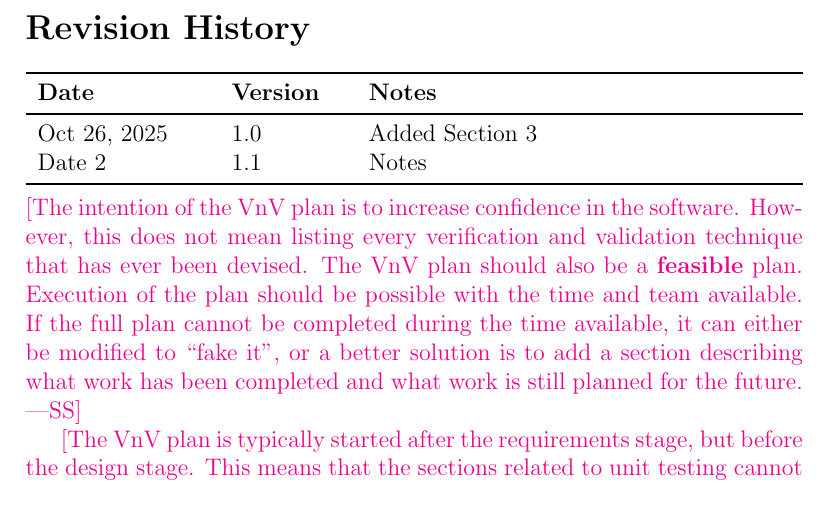
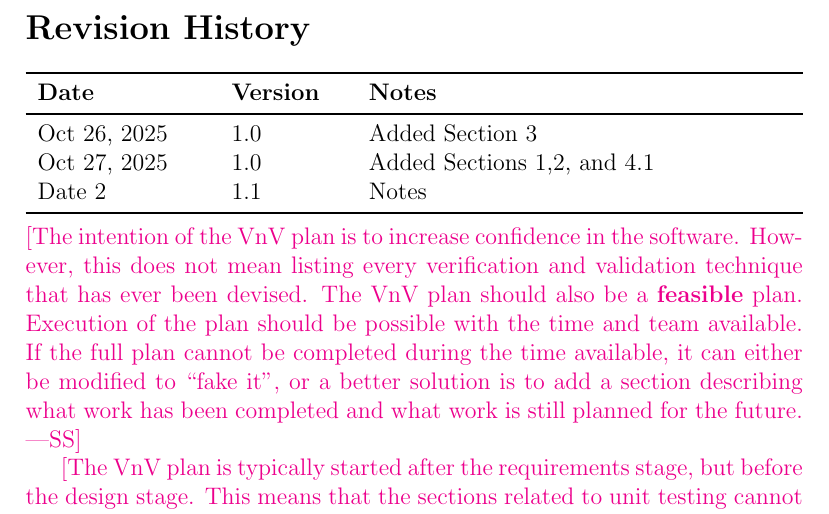
Before and after one commit to speech-buddies/VoiceBridge, a LaTeX document (docs/VnVPlan/VnVPlan.tex): part of page 2 of 21, cut so that both start at the same text. Compiled offline with pdfLaTeX.

Commit message:
Fixed revision history

```diff
--- a/docs/VnVPlan/VnVPlan.tex
+++ b/docs/VnVPlan/VnVPlan.tex
@@ -33,6 +33,7 @@
 \toprule {\bf Date} & {\bf Version} & {\bf Notes}\\
 \midrule
 Oct 26, 2025 & 1.0 & Added Section 3 \\
+Oct 27, 2025 & 1.0 & Added Sections 1,2, and 4.1\\
 Date 2 & 1.1 & Notes\\
 \bottomrule
 \end{tabularx}
```
Also changed, not shown: docs/VnVPlan/VnVPlan.pdf.
